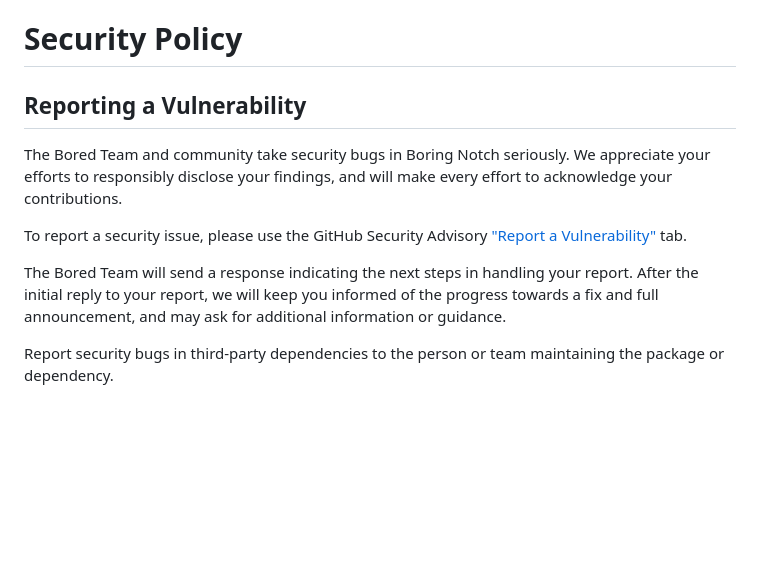
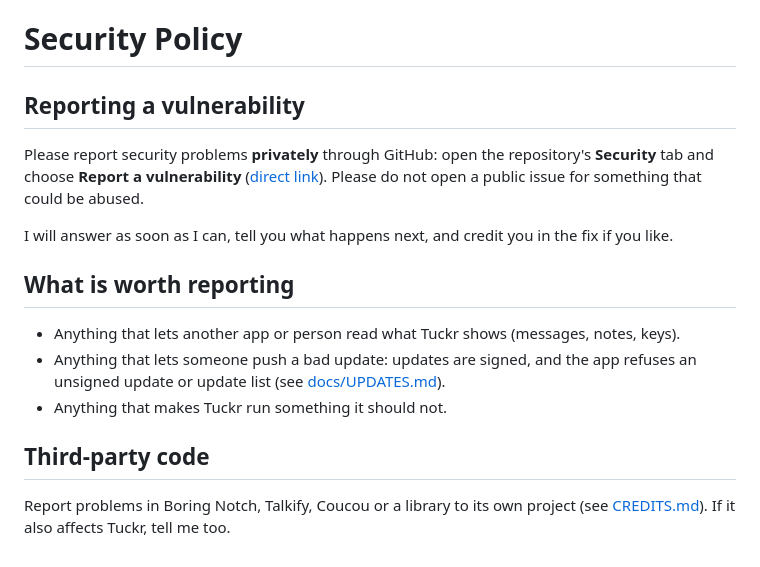
Before and after one commit to serjdmitri/Tuckr, a Markdown page: SECURITY.md, the part around the change. Drawn GitHub-style; blank space fills up the shorter version.

```diff
--- a/SECURITY.md
+++ b/SECURITY.md
@@ -1,11 +1,17 @@
 # Security Policy
 
-## Reporting a Vulnerability
+## Reporting a vulnerability
 
-The Bored Team and community take security bugs in Boring Notch seriously. We appreciate your efforts to responsibly disclose your findings, and will make every effort to acknowledge your contributions.
+Please report security problems **privately** through GitHub: open the repository's **Security** tab and choose **Report a vulnerability** ([direct link](https://github.com/serjdmitri/Tuckr/security/advisories/new)). Please do not open a public issue for something that could be abused.
 
-To report a security issue, please use the GitHub Security Advisory ["Report a Vulnerability"](https://github.com/TheBoredTeam/boring.notch/security/advisories/new) tab.
+I will answer as soon as I can, tell you what happens next, and credit you in the fix if you like.
 
-The Bored Team will send a response indicating the next steps in handling your report. After the initial reply to your report, we will keep you informed of the progress towards a fix and full announcement, and may ask for additional information or guidance.
+## What is worth reporting
 
-Report security bugs in third-party dependencies to the person or team maintaining the package or dependency.
+- Anything that lets another app or person read what Tuckr shows (messages, notes, keys).
+- Anything that lets someone push a bad update: updates are signed, and the app refuses an unsigned update or update list (see [docs/UPDATES.md](docs/UPDATES.md)).
+- Anything that makes Tuckr run something it should not.
+
+## Third-party code
+
+Report problems in Boring Notch, Talkify, Coucou or a library to its own project (see [CREDITS.md](CREDITS.md)). If it also affects Tuckr, tell me too.
```
Also changed, not shown: CONTRIBUTING.md (+2 -2 lines), README.md (+31 -6 lines), docs/images/agents.png, docs/images/hero.png, docs/images/home.png, docs/images/meetings.png, docs/images/shelf.png, docs/images/tabs.png, 2 other files.
